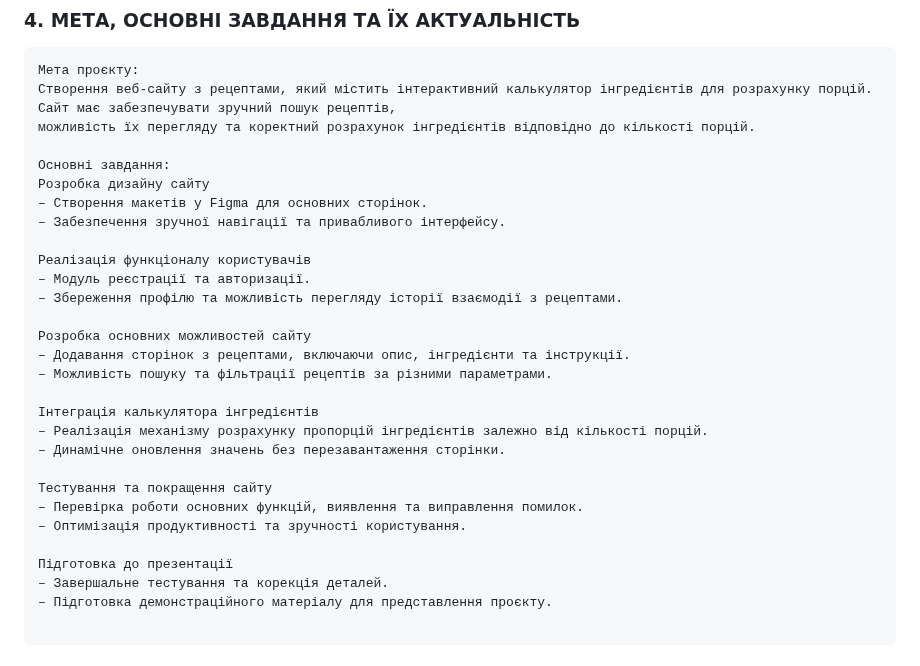
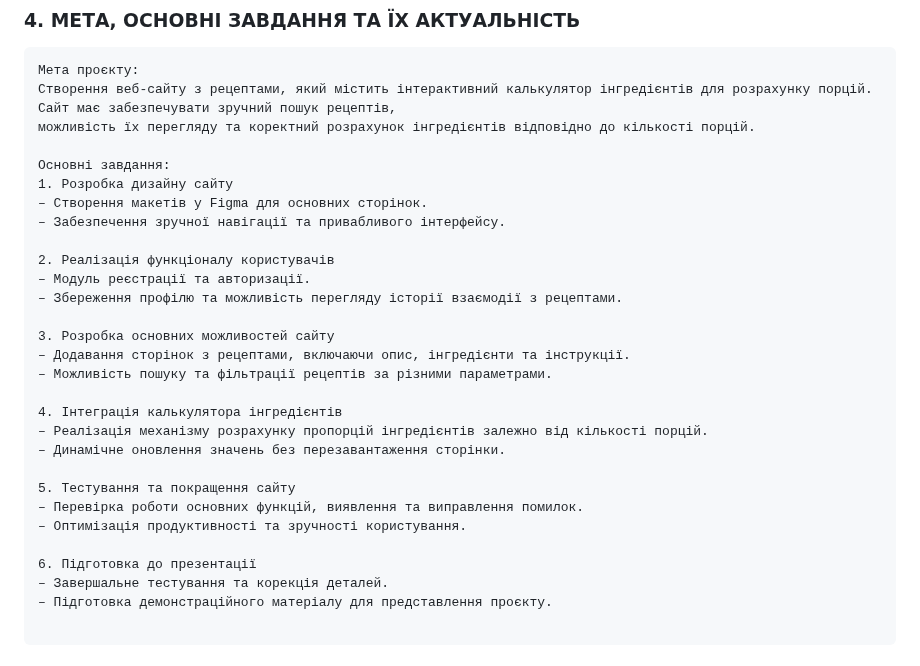
Before and after one commit to SofiiaBobr5565/FormulaOfTaste-, a Markdown page: README.md, the part around the change. Drawn GitHub-style.

```diff
--- a/README.md
+++ b/README.md
@@ -65,27 +65,27 @@ https://www.figma.com/design/1nO00Cd7h5egFNcdRx0Kj6/CulinaryWebsiteProject?node-
 можливість їх перегляду та коректний розрахунок інгредієнтів відповідно до кількості порцій.
 
 Основні завдання:
-Розробка дизайну сайту
+1. Розробка дизайну сайту
 – Створення макетів у Figma для основних сторінок.
 – Забезпечення зручної навігації та привабливого інтерфейсу.
 
-Реалізація функціоналу користувачів
+2. Реалізація функціоналу користувачів
 – Модуль реєстрації та авторизації.
 – Збереження профілю та можливість перегляду історії взаємодії з рецептами.
 
-Розробка основних можливостей сайту
+3. Розробка основних можливостей сайту
 – Додавання сторінок з рецептами, включаючи опис, інгредієнти та інструкції.
 – Можливість пошуку та фільтрації рецептів за різними параметрами.
 
-Інтеграція калькулятора інгредієнтів
+4. Інтеграція калькулятора інгредієнтів
 – Реалізація механізму розрахунку пропорцій інгредієнтів залежно від кількості порцій.
 – Динамічне оновлення значень без перезавантаження сторінки.
 
-Тестування та покращення сайту
+5. Тестування та покращення сайту
 – Перевірка роботи основних функцій, виявлення та виправлення помилок.
 – Оптимізація продуктивності та зручності користування.
 
-Підготовка до презентації
+6. Підготовка до презентації
 – Завершальне тестування та корекція деталей.
 – Підготовка демонстраційного матеріалу для представлення проєкту.
 
```
